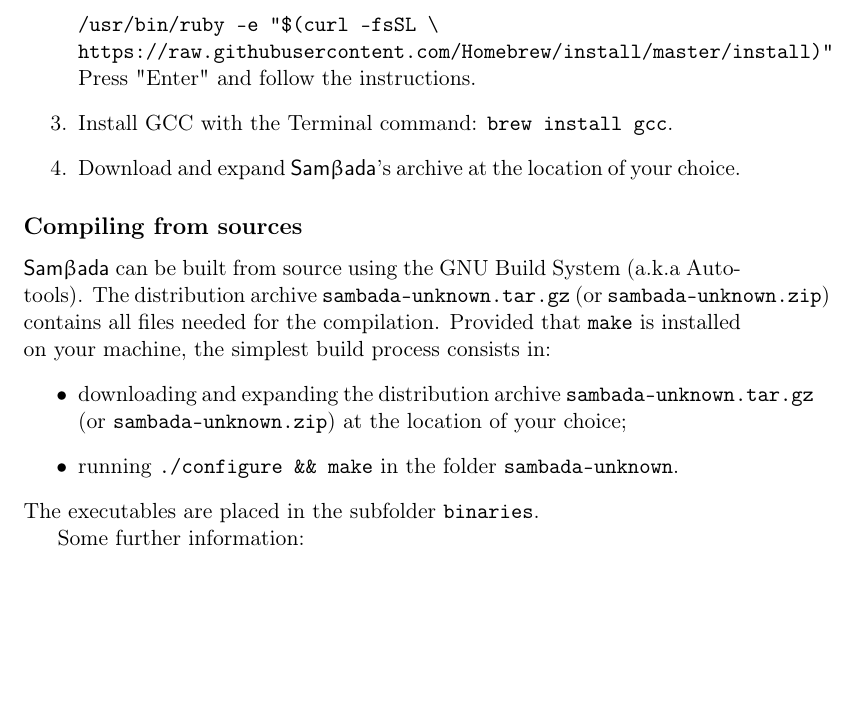
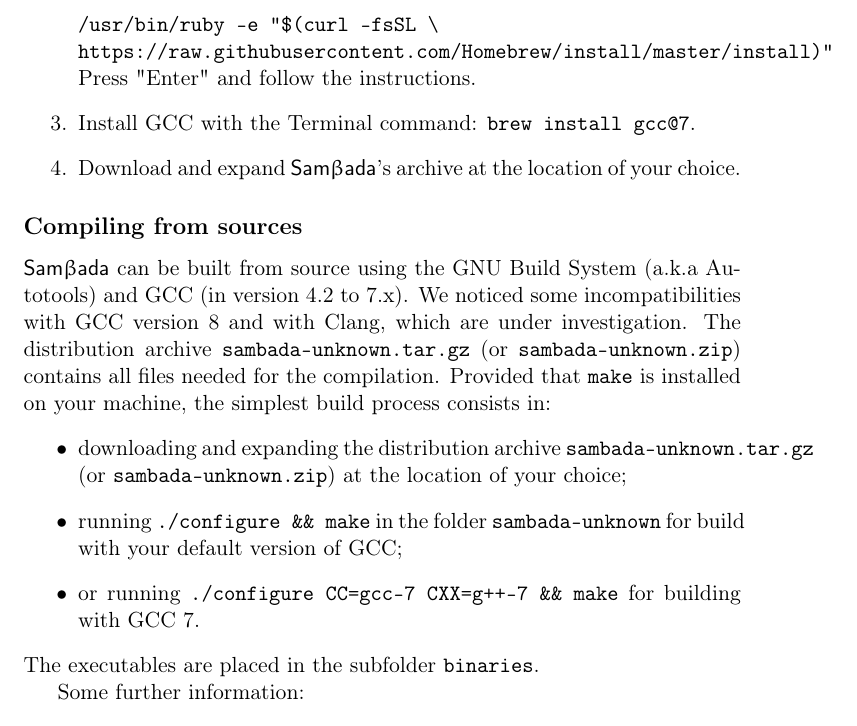
Before and after one commit to Sylvie/sambada, a LaTeX document (manual/manual.tex): part of page 3 of 29, cut so that both start at the same text, the shorter picture padded with empty space. Compiled offline with pdfLaTeX.

Commit message:
SMB-18: Préparation de la publication (2)
Mise à jour du manuel et du READMEpour recommander l'installation de GCC 7.
Mise à jour de la date dans le CHANGELOG.
Tentative de configuration en utilisant les valeurs de CC et CXX
définies dans la matrice de build.

```diff
--- a/manual/manual.tex
+++ b/manual/manual.tex
@@ -211,17 +211,19 @@
 \verb+/usr/bin/ruby -e "$(curl -fsSL \+ \\*
 \verb+https://raw.githubusercontent.com/Homebrew/install/master/install)"+
 Press "Enter" and follow the instructions.}
-\item{Install GCC with the Terminal command: \prog{brew install gcc}.}
+\item{Install GCC with the Terminal command: \prog{brew install gcc@7}.}
 \item{Download and expand \smb's archive at the location of your choice.}
 \end{enumerate}
 
 \subsection*{Compiling from sources}
-\smb\ can be built from source using the GNU Build System (a.k.a Autotools).
+\smb\ can be built from source using the GNU Build System (a.k.a Autotools) and GCC (in version 4.2 to 7.x).
+We noticed some incompatibilities with GCC version 8 and with Clang, which are under investigation.
 The distribution archive \prog{sambada-\versionnumber.tar.gz} (or \prog{sambada-\versionnumber.zip}) contains all files needed for the compilation.
 Provided that \prog{make} is installed on your machine, the simplest build process consists in:
 \begin{itemize}
 \item{downloading and expanding the distribution archive \prog{sambada-\versionnumber.tar.gz} (or \prog{sambada-\versionnumber.zip}) at the location of your choice;}
-\item{running \prog{./configure \&\& make} in the folder \prog{sambada-\versionnumber}.}
+\item{running \prog{./configure \&\& make} in the folder \prog{sambada-\versionnumber} for build with your default version of GCC;}
+\item{or running \prog{./configure CC=gcc-7 CXX=g++-7 \&\& make} for building with GCC~7.}
 \end{itemize}
 The executables are placed in the subfolder \prog{binaries}.
 
```
Also changed, not shown: .travis.yml (+1 -1 lines), manual/manual.tex (2 more changed lines), 2 other files.
